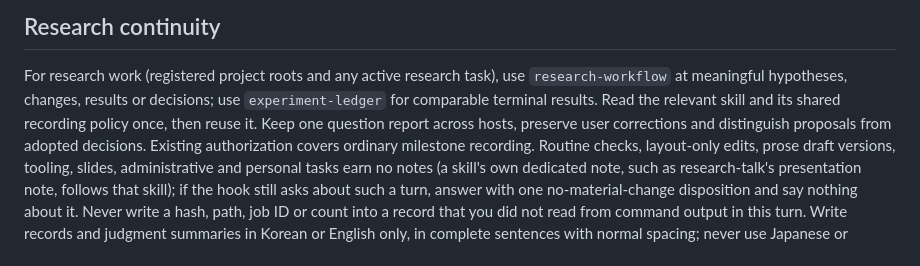
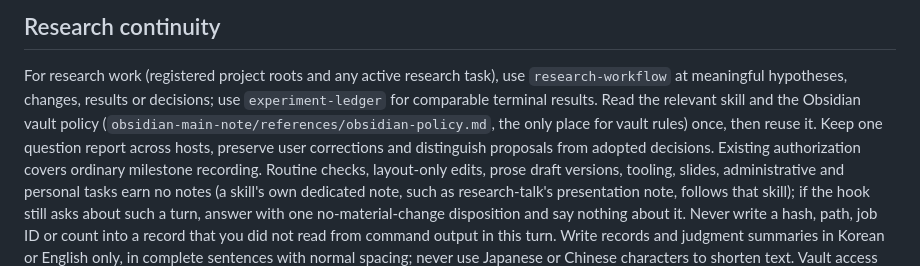
Before and after one commit to mseok/dot, a Markdown page: ai/codex/AGENTS.md, the part around the change. Drawn GitHub-style.

```diff
--- a/ai/codex/AGENTS.md
+++ b/ai/codex/AGENTS.md
@@ -3,8 +3,9 @@
 
 For research work (registered project roots and any active research task), use `research-workflow` at meaningful
 hypotheses, changes, results or decisions; use `experiment-ledger` for comparable
-terminal results. Read the relevant skill and its shared recording policy once,
-then reuse it. Keep one question report across hosts, preserve user corrections
+terminal results. Read the relevant skill and the Obsidian vault policy
+(`obsidian-main-note/references/obsidian-policy.md`, the only place for vault
+rules) once, then reuse it. Keep one question report across hosts, preserve user corrections
 and distinguish proposals from adopted decisions. Existing authorization covers
 ordinary milestone recording. Routine checks, layout-only edits, prose draft versions, tooling, slides,
 administrative and personal tasks earn no notes (a skill's own dedicated note, such
```
Also changed, not shown: README.md (+2 -2 lines).
